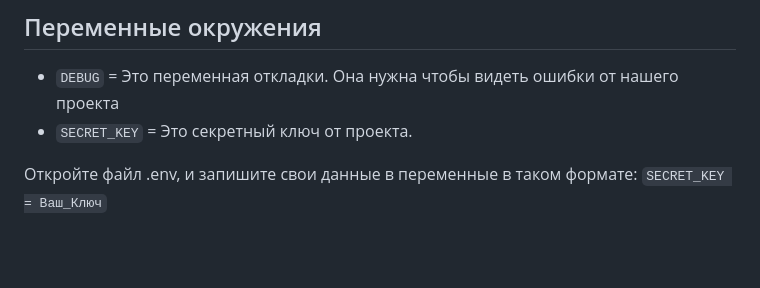
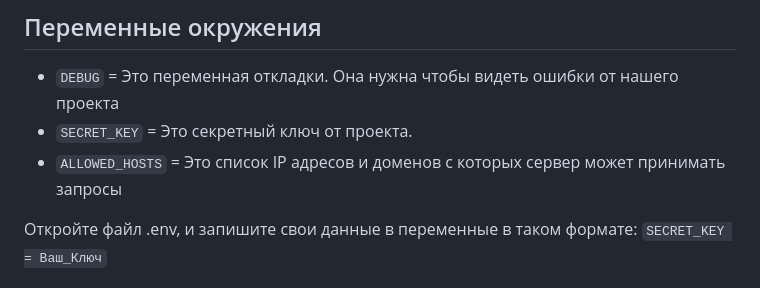
Before and after one commit to Aferokript/where_to_go, a Markdown page: README.md, the part around the change. GitHub-like rendering; blank space fills up the shorter version.

Commit message:
Add ALLOWED_HOSTS

```diff
--- a/README.md
+++ b/README.md
@@ -11,6 +11,7 @@
 
 - `DEBUG` = Это переменная откладки. Она нужна чтобы видеть ошибки от нашего проекта
 - `SECRET_KEY` = Это секретный ключ от проекта.
+- `ALLOWED_HOSTS` = Это список IP адресов и доменов с которых сервер может принимать запросы
 
 Откройте файл .env, и запишите свои данные в переменные в таком формате: `SECRET_KEY = Ваш_Ключ`
 
```
